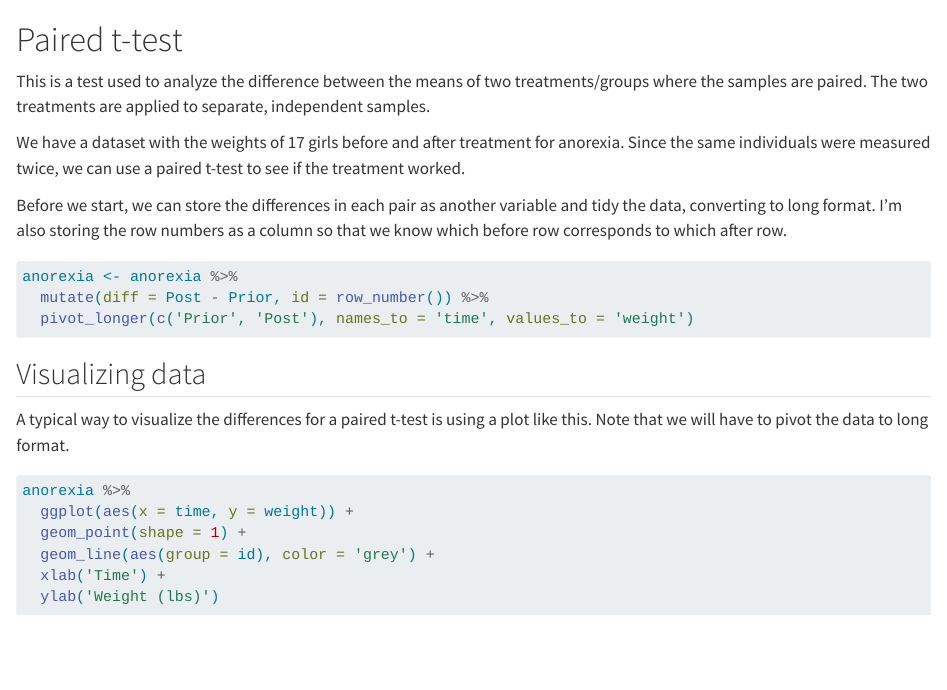
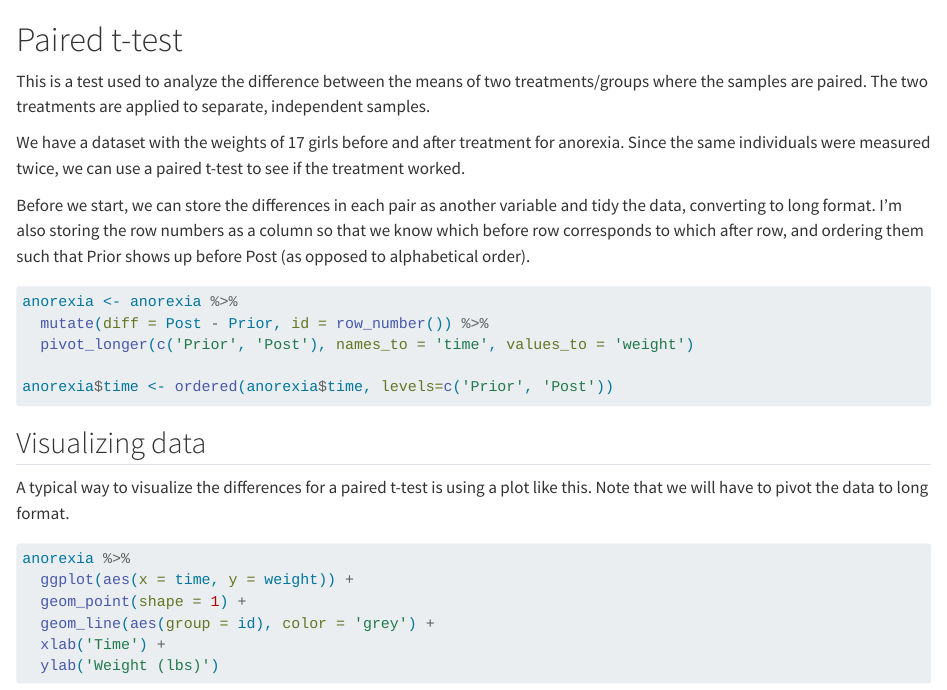
Before and after one commit to justsharan/statsref, a Quarto document (paired-t.qmd): the page in a window 1100 px wide, from its top. Rendered offline with R 4.5, knitr and Pandoc in place of Quarto, with nearby package versions; the code chunks are not run, so their results and figures are left out.

Commit message:
Order paired-t categories

````diff
--- a/paired-t.qmd
+++ b/paired-t.qmd
@@ -10,12 +10,14 @@ library(tidyverse)
 anorexia <- read_csv('datasets/anorexia.csv')
 ```
 
-Before we start, we can store the differences in each pair as another variable and tidy the data, converting to long format. I'm also storing the row numbers as a column so that we know which before row corresponds to which after row.
+Before we start, we can store the differences in each pair as another variable and tidy the data, converting to long format. I'm also storing the row numbers as a column so that we know which before row corresponds to which after row, and ordering them such that Prior shows up before Post (as opposed to alphabetical order).
 
 ```{r}
 anorexia <- anorexia %>%
   mutate(diff = Post - Prior, id = row_number()) %>%
   pivot_longer(c('Prior', 'Post'), names_to = 'time', values_to = 'weight')
+
+anorexia$time <- ordered(anorexia$time, levels=c('Prior', 'Post'))
 ```
 
 ## Visualizing data
````
